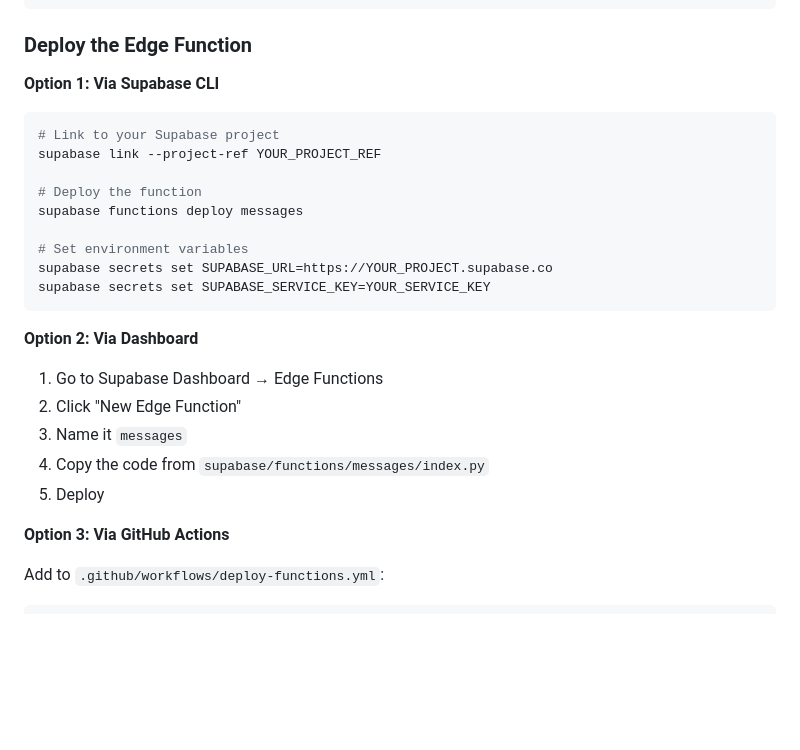
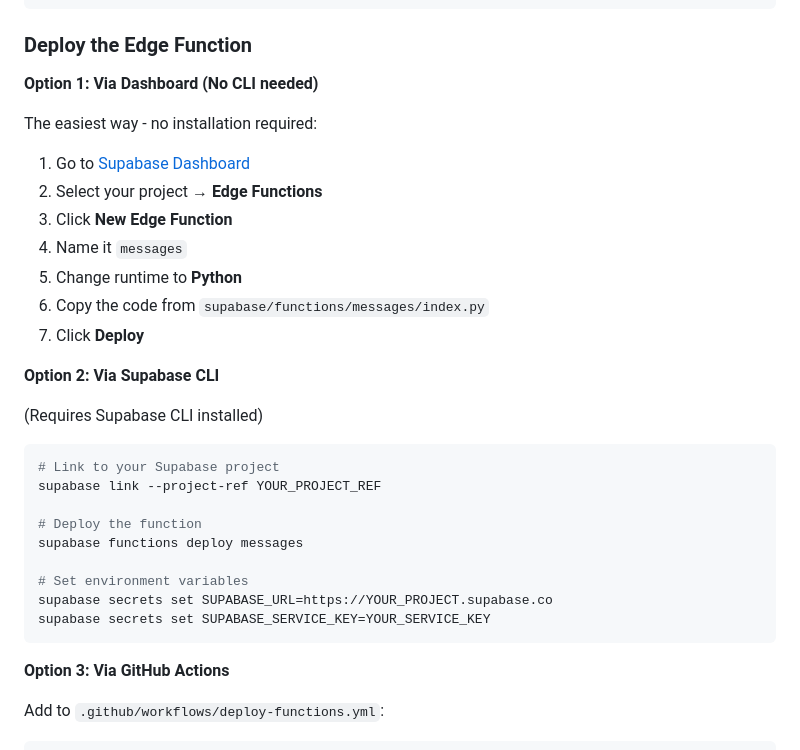
Before and after one commit to bottialberto-svg/remn-lab, a Markdown page: README.md, the part around the change. GitHub-like rendering; blank space fills up the shorter version.

Commit message:
Update README: add dashboard deploy option

````diff
--- a/README.md
+++ b/README.md
@@ -154,7 +154,21 @@ INSERT INTO messages (content) VALUES ('Hello from Supabase!');
 
 ### Deploy the Edge Function
 
-**Option 1: Via Supabase CLI**
+**Option 1: Via Dashboard (No CLI needed)**
+
+The easiest way - no installation required:
+
+1. Go to [Supabase Dashboard](https://supabase.com/dashboard)
+2. Select your project → **Edge Functions**
+3. Click **New Edge Function**
+4. Name it `messages`
+5. Change runtime to **Python**
+6. Copy the code from `supabase/functions/messages/index.py`
+7. Click **Deploy**
+
+**Option 2: Via Supabase CLI**
+
+(Requires Supabase CLI installed)
 
 ```bash
 # Link to your Supabase project
@@ -167,14 +181,6 @@ supabase functions deploy messages
 supabase secrets set SUPABASE_URL=https://YOUR_PROJECT.supabase.co
 supabase secrets set SUPABASE_SERVICE_KEY=YOUR_SERVICE_KEY
 ```
-
-**Option 2: Via Dashboard**
-
-1. Go to Supabase Dashboard → Edge Functions
-2. Click "New Edge Function"
-3. Name it `messages`
-4. Copy the code from `supabase/functions/messages/index.py`
-5. Deploy
 
 **Option 3: Via GitHub Actions**
 
````
